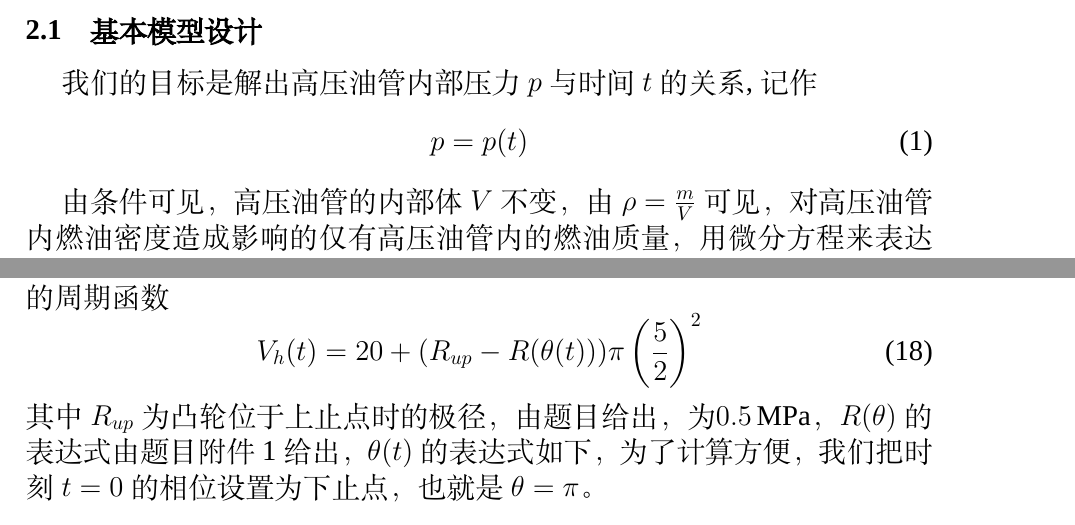
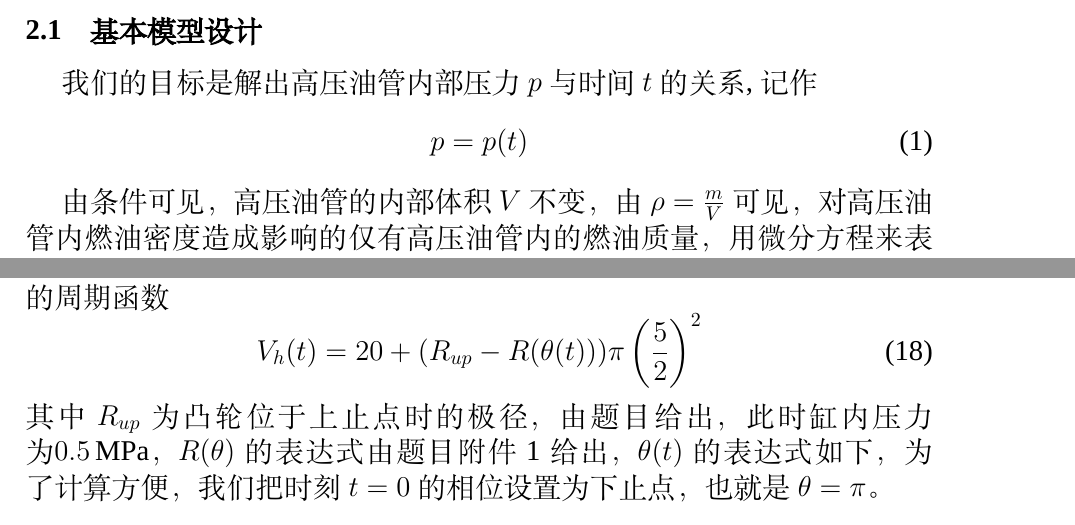
Before and after one commit to ShiZhuming/MathModels, a LaTeX document (article/article.tex): two parts of pages 2 and 9 of 19, joined at a grey line, cut so that both start at the same text. Compiled offline with XeLaTeX; a missing font is replaced by an installed copy or a similar font.

Commit message:
update pdf

```diff
--- a/article/article.tex
+++ b/article/article.tex
@@ -65,7 +65,7 @@ showstringspaces=false
         p=p(t)
     \end{equation}
     \par
-    由条件可见，高压油管的内部体$V$不变，由$\rho=\frac{m}{V}$可见，对高压油管内燃油密度造成影响的仅有高压油管内的燃油质量，用微分方程来表达就是
+    由条件可见，高压油管的内部体积$V$不变，由$\rho=\frac{m}{V}$可见，对高压油管内燃油密度造成影响的仅有高压油管内的燃油质量，用微分方程来表达就是
     \begin{equation}
         \dif\rho=\dif\left(\frac{m}{V}\right)=\frac{\dif m}{V}
         \label{eq1}
@@ -233,7 +233,7 @@ showstringspaces=false
     \begin{equation}
         V_h(t)=20+(R_{up}-R(\theta(t)))\pi\left(\frac{5}{2}\right)^2
     \end{equation}
-    其中$R_{up}$为凸轮位于上止点时的极径，由题目给出，为\SI{0.5}{\MPa}，$R(\theta)$的表达式由题目附件1给出，$\theta(t)$的表达式如下，为了计算方便，我们把时刻$t=0$的相位设置为下止点，也就是$\theta = \pi$。
+    其中$R_{up}$为凸轮位于上止点时的极径，由题目给出，此时缸内压力为\SI{0.5}{\MPa}，$R(\theta)$的表达式由题目附件1给出，$\theta(t)$的表达式如下，为了计算方便，我们把时刻$t=0$的相位设置为下止点，也就是$\theta = \pi$。
     \begin{equation}
         \theta(t)=\omega t+\pi -2k\pi,k\in\mathbb{N},\theta(t)\geq0
     \end{equation}
```
Also changed, not shown: article/article.pdf, article/article.tex (2 more changed lines).
